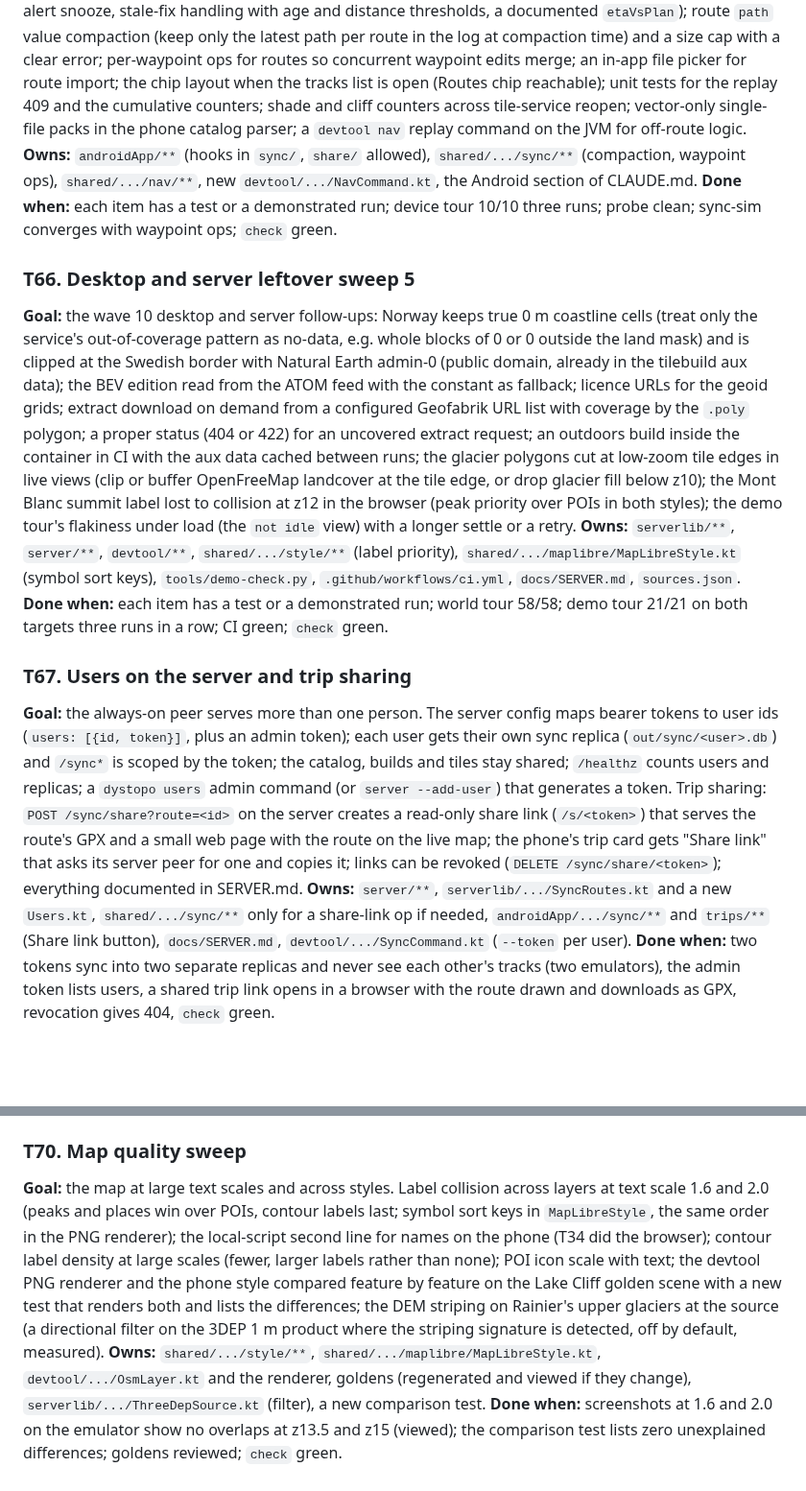
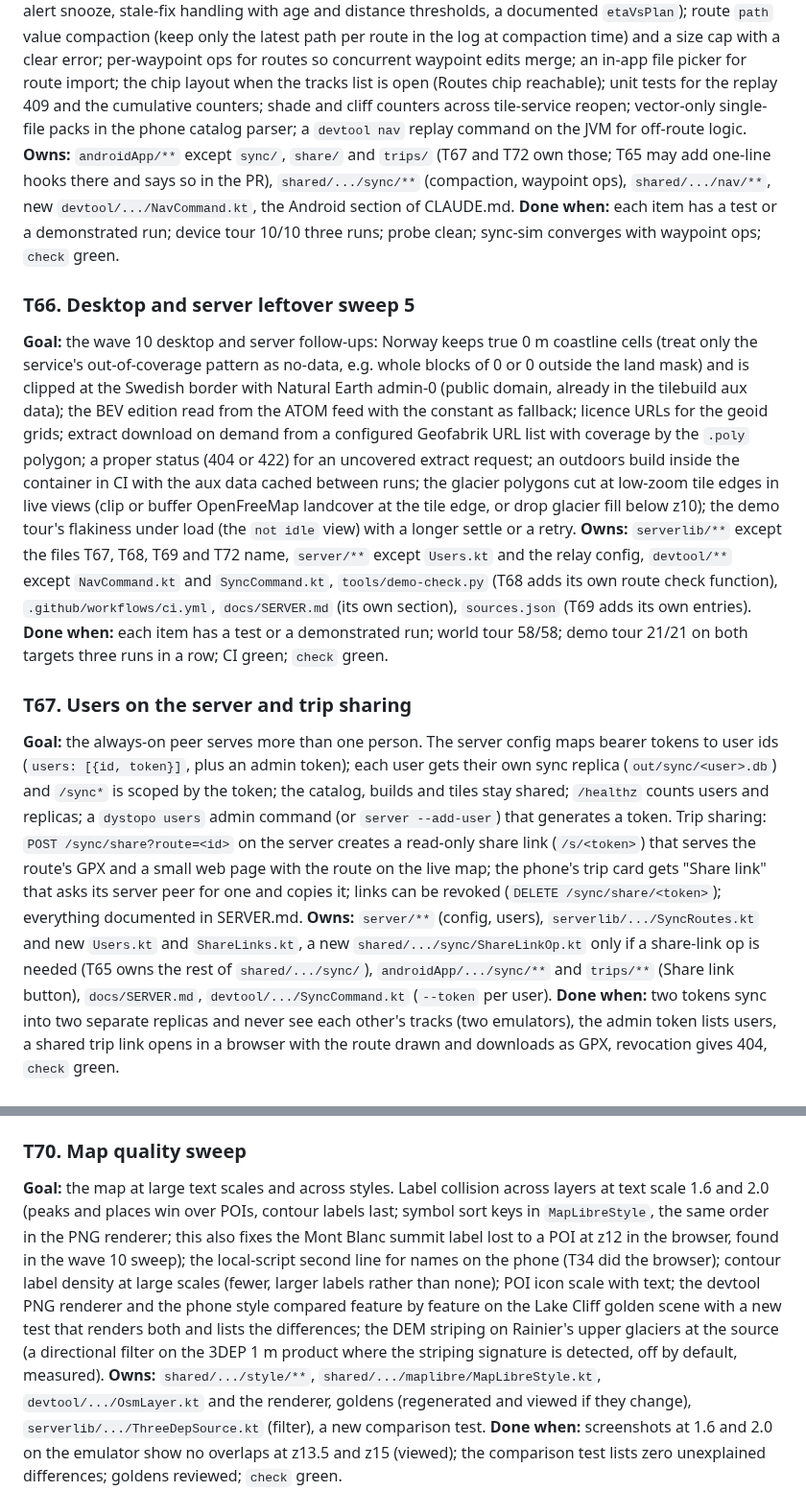
Before and after one commit to jasondorjeshort/dystopo, a Markdown page: docs/TASKS.md, 2 parts joined by grey strips. Shown at 96% size. Rendered like a GitHub page; blank space fills up the shorter version.

Commit message:
Wave 11 board: disjoint Owns lines (sync routes, style priority, Android sync/share/trips)
Co-Authored-By: Claude Fable 5.1 <noreply@anthropic.com>

```diff
--- a/docs/TASKS.md
+++ b/docs/TASKS.md
@@ -437,17 +437,17 @@ Shared rules as in wave 10. Debug routes on the phone live on a random port anno
 
 ### T65. Android leftover sweep 5
 **Goal:** close the wave 10 Android follow-ups. From the wave 10 device sweep: one ascent and descent figure per route (the planned card, the kept route and the editor sheet disagreed by up to 50 m; compute once from the path and show it everywhere); `/nav/start?route=<id>` accepts kept routes from the trip store, not only `files/routes/`; the route editor sheet closes when navigation starts and the Tracks and Routes buttons stay reachable under the navigation card; a single-loop replay recorded two segments (find the gap rule that split it); `/route/clear` either clears the kept line too or the docs say it does not; `android-emu.ps1 -Build` writes its progress when its output is piped. Then the earlier items: navigation polish (hide the T45 route card while navigating, draw the navigation line above the planned route, an alert snooze, stale-fix handling with age and distance thresholds, a documented `etaVsPlan`); route `path` value compaction (keep only the latest path per route in the log at compaction time) and a size cap with a clear error; per-waypoint ops for routes so concurrent waypoint edits merge; an in-app file picker for route import; the chip layout when the tracks list is open (Routes chip reachable); unit tests for the replay 409 and the cumulative counters; shade and cliff counters across tile-service reopen; vector-only single-file packs in the phone catalog parser; a `devtool nav` replay command on the JVM for off-route logic.
-**Owns:** `androidApp/**` (hooks in `sync/`, `share/` allowed), `shared/.../sync/**` (compaction, waypoint ops), `shared/.../nav/**`, new `devtool/.../NavCommand.kt`, the Android section of CLAUDE.md.
+**Owns:** `androidApp/**` except `sync/`, `share/` and `trips/` (T67 and T72 own those; T65 may add one-line hooks there and says so in the PR), `shared/.../sync/**` (compaction, waypoint ops), `shared/.../nav/**`, new `devtool/.../NavCommand.kt`, the Android section of CLAUDE.md.
 **Done when:** each item has a test or a demonstrated run; device tour 10/10 three runs; probe clean; sync-sim converges with waypoint ops; `check` green.
 
 ### T66. Desktop and server leftover sweep 5
-**Goal:** the wave 10 desktop and server follow-ups: Norway keeps true 0 m coastline cells (treat only the service's out-of-coverage pattern as no-data, e.g. whole blocks of 0 or 0 outside the land mask) and is clipped at the Swedish border with Natural Earth admin-0 (public domain, already in the tilebuild aux data); the BEV edition read from the ATOM feed with the constant as fallback; licence URLs for the geoid grids; extract download on demand from a configured Geofabrik URL list with coverage by the `.poly` polygon; a proper status (404 or 422) for an uncovered extract request; an outdoors build inside the container in CI with the aux data cached between runs; the glacier polygons cut at low-zoom tile edges in live views (clip or buffer OpenFreeMap landcover at the tile edge, or drop glacier fill below z10); the Mont Blanc summit label lost to collision at z12 in the browser (peak priority over POIs in both styles); the demo tour's flakiness under load (the `not idle` view) with a longer settle or a retry.
-**Owns:** `serverlib/**`, `server/**`, `devtool/**`, `shared/.../style/**` (label priority), `shared/.../maplibre/MapLibreStyle.kt` (symbol sort keys), `tools/demo-check.py`, `.github/workflows/ci.yml`, `docs/SERVER.md`, `sources.json`.
+**Goal:** the wave 10 desktop and server follow-ups: Norway keeps true 0 m coastline cells (treat only the service's out-of-coverage pattern as no-data, e.g. whole blocks of 0 or 0 outside the land mask) and is clipped at the Swedish border with Natural Earth admin-0 (public domain, already in the tilebuild aux data); the BEV edition read from the ATOM feed with the constant as fallback; licence URLs for the geoid grids; extract download on demand from a configured Geofabrik URL list with coverage by the `.poly` polygon; a proper status (404 or 422) for an uncovered extract request; an outdoors build inside the container in CI with the aux data cached between runs; the glacier polygons cut at low-zoom tile edges in live views (clip or buffer OpenFreeMap landcover at the tile edge, or drop glacier fill below z10); the demo tour's flakiness under load (the `not idle` view) with a longer settle or a retry.
+**Owns:** `serverlib/**` except the files T67, T68, T69 and T72 name, `server/**` except `Users.kt` and the relay config, `devtool/**` except `NavCommand.kt` and `SyncCommand.kt`, `tools/demo-check.py` (T68 adds its own route check function), `.github/workflows/ci.yml`, `docs/SERVER.md` (its own section), `sources.json` (T69 adds its own entries).
 **Done when:** each item has a test or a demonstrated run; world tour 58/58; demo tour 21/21 on both targets three runs in a row; CI green; `check` green.
 
 ### T67. Users on the server and trip sharing
 **Goal:** the always-on peer serves more than one person. The server config maps bearer tokens to user ids (`users: [{id, token}]`, plus an admin token); each user gets their own sync replica (`out/sync/<user>.db`) and `/sync*` is scoped by the token; the catalog, builds and tiles stay shared; `/healthz` counts users and replicas; a `dystopo users` admin command (or `server --add-user`) that generates a token. Trip sharing: `POST /sync/share?route=<id>` on the server creates a read-only share link (`/s/<token>`) that serves the route's GPX and a small web page with the route on the live map; the phone's trip card gets "Share link" that asks its server peer for one and copies it; links can be revoked (`DELETE /sync/share/<token>`); everything documented in SERVER.md.
-**Owns:** `server/**`, `serverlib/.../SyncRoutes.kt` and a new `Users.kt`, `shared/.../sync/**` only for a share-link op if needed, `androidApp/.../sync/**` and `trips/**` (Share link button), `docs/SERVER.md`, `devtool/.../SyncCommand.kt` (`--token` per user).
+**Owns:** `server/**` (config, users), `serverlib/.../SyncRoutes.kt` and new `Users.kt` and `ShareLinks.kt`, a new `shared/.../sync/ShareLinkOp.kt` only if a share-link op is needed (T65 owns the rest of `shared/.../sync/`), `androidApp/.../sync/**` and `trips/**` (Share link button), `docs/SERVER.md`, `devtool/.../SyncCommand.kt` (`--token` per user).
 **Done when:** two tokens sync into two separate replicas and never see each other's tracks (two emulators), the admin token lists users, a shared trip link opens in a browser with the route drawn and downloads as GPX, revocation gives 404, `check` green.
 
 ### T68. Route planning in the browser
@@ -461,7 +461,7 @@ Shared rules as in wave 10. Debug routes on the phone live on a random port anno
 **Done when:** `render --area mount-robson` and `--area aoraki` use the new sources with summits within 5 m; seams feathered at a coverage edge; tour 62/62; `check` green.
 
 ### T70. Map quality sweep
-**Goal:** the map at large text scales and across styles. Label collision across layers at text scale 1.6 and 2.0 (peaks and places win over POIs, contour labels last; symbol sort keys in `MapLibreStyle`, the same order in the PNG renderer); the local-script second line for names on the phone (T34 did the browser); contour label density at large scales (fewer, larger labels rather than none); POI icon scale with text; the devtool PNG renderer and the phone style compared feature by feature on the Lake Cliff golden scene with a new test that renders both and lists the differences; the DEM striping on Rainier's upper glaciers at the source (a directional filter on the 3DEP 1 m product where the striping signature is detected, off by default, measured).
+**Goal:** the map at large text scales and across styles. Label collision across layers at text scale 1.6 and 2.0 (peaks and places win over POIs, contour labels last; symbol sort keys in `MapLibreStyle`, the same order in the PNG renderer; this also fixes the Mont Blanc summit label lost to a POI at z12 in the browser, found in the wave 10 sweep); the local-script second line for names on the phone (T34 did the browser); contour label density at large scales (fewer, larger labels rather than none); POI icon scale with text; the devtool PNG renderer and the phone style compared feature by feature on the Lake Cliff golden scene with a new test that renders both and lists the differences; the DEM striping on Rainier's upper glaciers at the source (a directional filter on the 3DEP 1 m product where the striping signature is detected, off by default, measured).
 **Owns:** `shared/.../style/**`, `shared/.../maplibre/MapLibreStyle.kt`, `devtool/.../OsmLayer.kt` and the renderer, goldens (regenerated and viewed if they change), `serverlib/.../ThreeDepSource.kt` (filter), a new comparison test.
 **Done when:** screenshots at 1.6 and 2.0 on the emulator show no overlaps at z13.5 and z15 (viewed); the comparison test lists zero unexplained differences; goldens reviewed; `check` green.
 
```
Also changed, not shown: other parts of docs/TASKS.md (+1 -1 lines).
